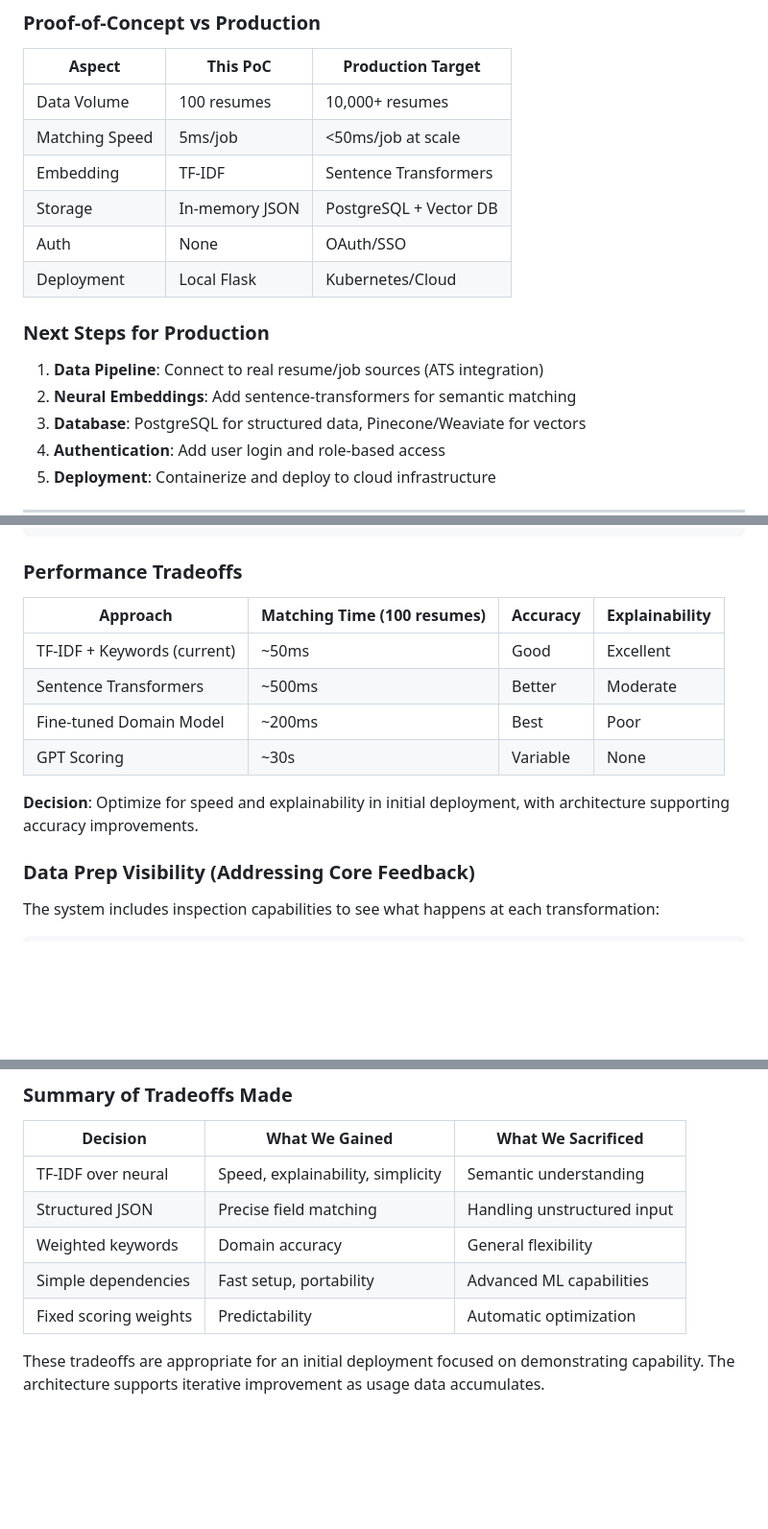
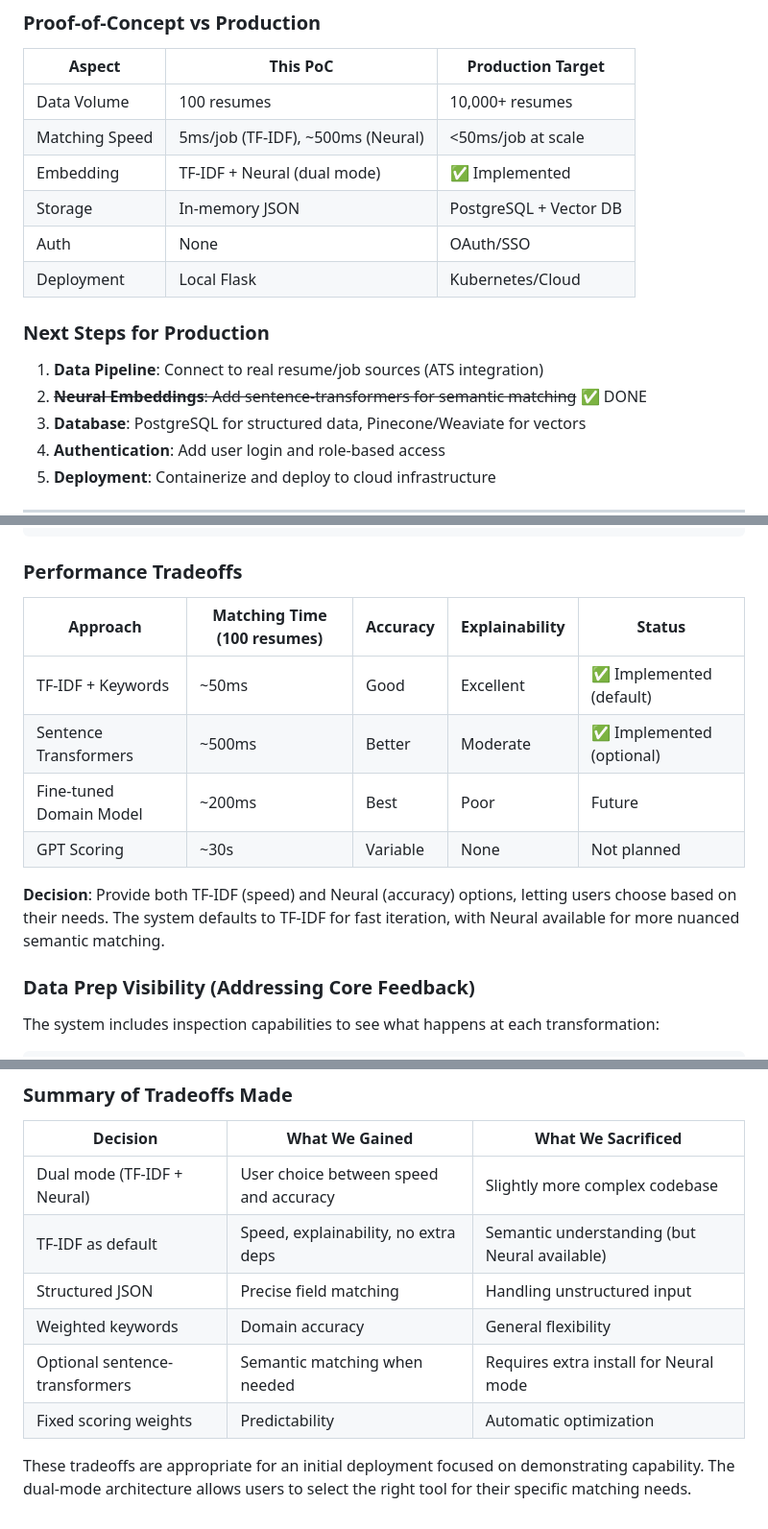
Before and after one commit to matthewcarlsonhome-cmd/RetrievalApp, a Markdown page: docs/DESIGN.md, 3 parts joined by grey strips. Shown at 96% size. Rendered like a GitHub page; blank space fills up the shorter version.

```diff
--- a/docs/DESIGN.md
+++ b/docs/DESIGN.md
@@ -87,8 +88,8 @@ Deliverables:
 | Aspect | This PoC | Production Target |
 |--------|----------|-------------------|
 | Data Volume | 100 resumes | 10,000+ resumes |
-| Matching Speed | 5ms/job | <50ms/job at scale |
-| Embedding | TF-IDF | Sentence Transformers |
+| Matching Speed | 5ms/job (TF-IDF), ~500ms (Neural) | <50ms/job at scale |
+| Embedding | TF-IDF + Neural (dual mode) | ✅ Implemented |
 | Storage | In-memory JSON | PostgreSQL + Vector DB |
 | Auth | None | OAuth/SSO |
 | Deployment | Local Flask | Kubernetes/Cloud |
@@ -96,7 +97,7 @@ Deliverables:
 ### Next Steps for Production
 
 1. **Data Pipeline**: Connect to real resume/job sources (ATS integration)
-2. **Neural Embeddings**: Add sentence-transformers for semantic matching
+2. ~~**Neural Embeddings**: Add sentence-transformers for semantic matching~~ ✅ DONE
 3. **Database**: PostgreSQL for structured data, Pinecone/Weaviate for vectors
 4. **Authentication**: Add user login and role-based access
 5. **Deployment**: Containerize and deploy to cloud infrastructure
@@ -1194,14 +1242,14 @@ tfidf_score = self._embedding_similarity(job_embedding, resume_embedding)
 
 ### Performance Tradeoffs
 
-| Approach | Matching Time (100 resumes) | Accuracy | Explainability |
-|----------|---------------------------|----------|----------------|
-| TF-IDF + Keywords (current) | ~50ms | Good | Excellent |
-| Sentence Transformers | ~500ms | Better | Moderate |
-| Fine-tuned Domain Model | ~200ms | Best | Poor |
-| GPT Scoring | ~30s | Variable | None |
+| Approach | Matching Time (100 resumes) | Accuracy | Explainability | Status |
+|----------|---------------------------|----------|----------------|--------|
+| TF-IDF + Keywords | ~50ms | Good | Excellent | ✅ Implemented (default) |
+| Sentence Transformers | ~500ms | Better | Moderate | ✅ Implemented (optional) |
+| Fine-tuned Domain Model | ~200ms | Best | Poor | Future |
+| GPT Scoring | ~30s | Variable | None | Not planned |
 
-**Decision**: Optimize for speed and explainability in initial deployment, with architecture supporting accuracy improvements.
+**Decision**: Provide both TF-IDF (speed) and Neural (accuracy) options, letting users choose based on their needs. The system defaults to TF-IDF for fast iteration, with Neural available for more nuanced semantic matching.
 
 ### Data Prep Visibility (Addressing Core Feedback)
 
@@ -1244,10 +1292,11 @@ This addresses the feedback about needing visibility into transformations before
 
 | Decision | What We Gained | What We Sacrificed |
 |----------|----------------|-------------------|
-| TF-IDF over neural | Speed, explainability, simplicity | Semantic understanding |
+| Dual mode (TF-IDF + Neural) | User choice between speed and accuracy | Slightly more complex codebase |
+| TF-IDF as default | Speed, explainability, no extra deps | Semantic understanding (but Neural available) |
 | Structured JSON | Precise field matching | Handling unstructured input |
 | Weighted keywords | Domain accuracy | General flexibility |
-| Simple dependencies | Fast setup, portability | Advanced ML capabilities |
+| Optional sentence-transformers | Semantic matching when needed | Requires extra install for Neural mode |
 | Fixed scoring weights | Predictability | Automatic optimization |
 
-These tradeoffs are appropriate for an initial deployment focused on demonstrating capability. The architecture supports iterative improvement as usage data accumulates.
+These tradeoffs are appropriate for an initial deployment focused on demonstrating capability. The dual-mode architecture allows users to select the right tool for their specific matching needs.
```
Also changed, not shown: other parts of docs/DESIGN.md (+51 -3 lines).
